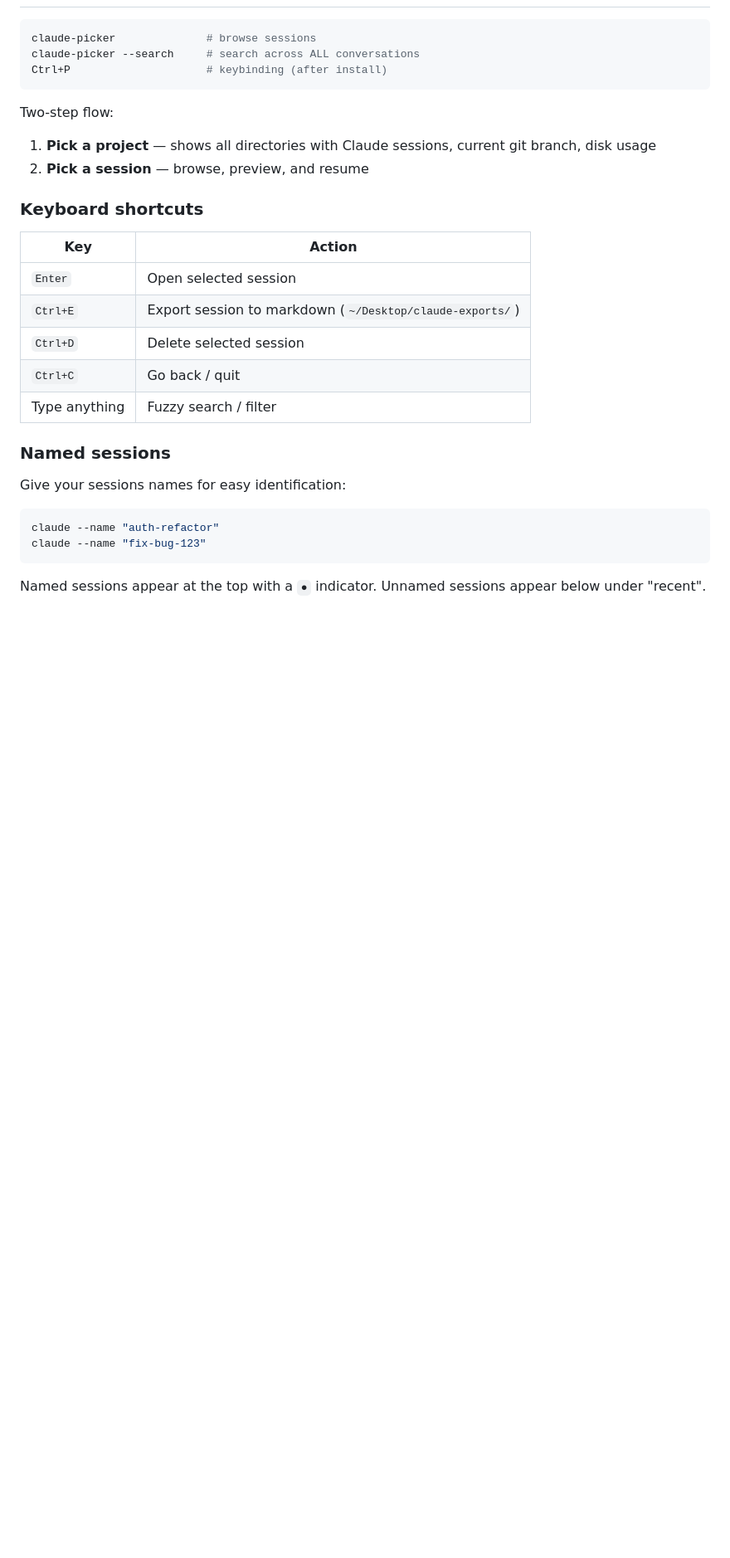
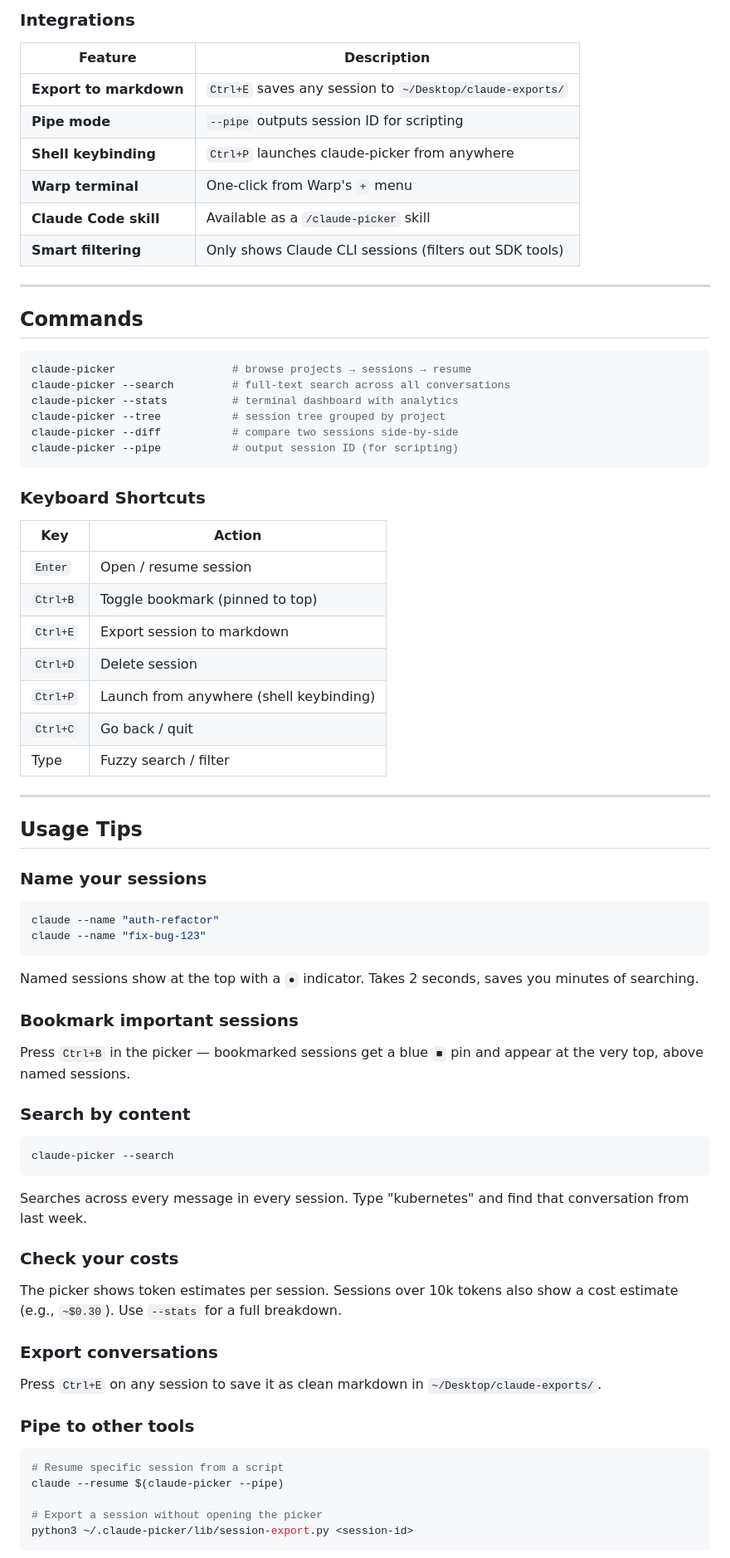
Before and after one commit to anshul-garg27/claude-picker, a Markdown page: README.md, the part around one of its changes. Shown at 83% size. Drawn GitHub-style; blank space fills up the shorter version.

````diff
--- a/README.md
+++ b/README.md
@@ -57,32 +91,79 @@ git clone https://github.com/anshul-garg27/claude-picker.git ~/.claude-picker &&
+### Integrations
+
+| Feature | Description |
+|---------|------------|
+| **Export to markdown** | `Ctrl+E` saves any session to `~/Desktop/claude-exports/` |
+| **Pipe mode** | `--pipe` outputs session ID for scripting |
+| **Shell keybinding** | `Ctrl+P` launches claude-picker from anywhere |
+| **Warp terminal** | One-click from Warp's `+` menu |
+| **Claude Code skill** | Available as a `/claude-picker` skill |
+| **Smart filtering** | Only shows Claude CLI sessions (filters out SDK tools) |
+
+---
+
+## Commands
 
 ```bash
-claude-picker              # browse sessions
-claude-picker --search     # search across ALL conversations
-Ctrl+P                     # keybinding (after install)
+claude-picker                  # browse projects → sessions → resume
+claude-picker --search         # full-text search across all conversations
+claude-picker --stats          # terminal dashboard with analytics
+claude-picker --tree           # session tree grouped by project
+claude-picker --diff           # compare two sessions side-by-side
+claude-picker --pipe           # output session ID (for scripting)
 ```
 
-Two-step flow:
-
-1. **Pick a project** — shows all directories with Claude sessions, current git branch, disk usage
-2. **Pick a session** — browse, preview, and resume
-
-### Keyboard shortcuts
+### Keyboard Shortcuts
 
 | Key | Action |
 |-----|--------|
-| `Enter` | Open selected session |
-| `Ctrl+E` | Export session to markdown (`~/Desktop/claude-exports/`) |
-| `Ctrl+D` | Delete selected session |
+| `Enter` | Open / resume session |
+| `Ctrl+B` | Toggle bookmark (pinned to top) |
+| `Ctrl+E` | Export session to markdown |
+| `Ctrl+D` | Delete session |
+| `Ctrl+P` | Launch from anywhere (shell keybinding) |
 | `Ctrl+C` | Go back / quit |
-| Type anything | Fuzzy search / filter |
+| Type | Fuzzy search / filter |
 
-### Named sessions
+---
 
-Give your sessions names for easy identification:
+## Usage Tips
+
+### Name your sessions
 
 ```bash
 claude --name "auth-refactor"
 claude --name "fix-bug-123"
 ```
 
-Named sessions appear at the top with a `●` indicator. Unnamed sessions appear below under "recent".
+Named sessions show at the top with a `●` indicator. Takes 2 seconds, saves you minutes of searching.
+
+### Bookmark important sessions
+
+Press `Ctrl+B` in the picker — bookmarked sessions get a blue `■` pin and appear at the very top, above named sessions.
+
+### Search by content
+
+```bash
+claude-picker --search
+```
+
+Searches across every message in every session. Type "kubernetes" and find that conversation from last week.
+
+### Check your costs
+
+The picker shows token estimates per session. Sessions over 10k tokens also show a cost estimate (e.g., `~$0.30`). Use `--stats` for a full breakdown.
+
+### Export conversations
+
+Press `Ctrl+E` on any session to save it as clean markdown in `~/Desktop/claude-exports/`.
+
+### Pipe to other tools
+
+```bash
+# Resume specific session from a script
+claude --resume $(claude-picker --pipe)
+
+# Export a session without opening the picker
+python3 ~/.claude-picker/lib/session-export.py <session-id>
+```
+
````
Also changed, not shown: other parts of README.md (+119 -63 lines).
